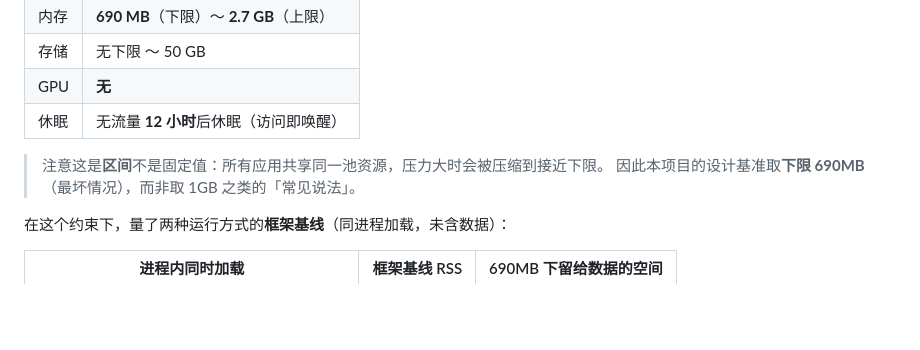
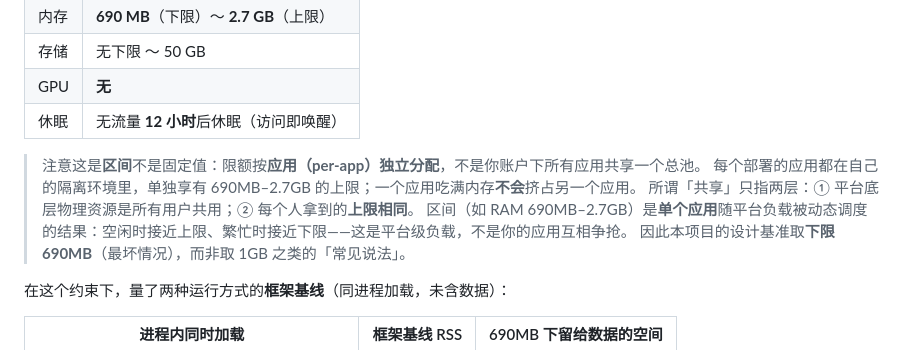
Before and after one commit to Elijah-Lin-Dancer/AeroRec, a Markdown page: README.md, the part around the change. Drawn GitHub-style; blank space fills up the shorter version.

Commit message:
docs: 修正「应用共享同一池资源」的误导表述
核查 Streamlit Community Cloud 官方资源模型后，发现 README 中
「所有应用共享同一池资源」措辞有误：限额是 per-app 独立分配，
不是账户内所有应用共享一个总池。已改为「按应用独立分配 +
平台底层物理资源所有用户共用 + 上限相同」的准确表述。

```diff
--- a/README.md
+++ b/README.md
@@ -162,7 +162,10 @@ python3.11 scripts/validate_real_data_deepfm.py --dataset adult   # 真实数据
 | GPU | **无** |
 | 休眠 | 无流量 **12 小时**后休眠（访问即唤醒） |
 
-> 注意这是**区间**不是固定值：所有应用共享同一池资源，压力大时会被压缩到接近下限。
+> 注意这是**区间**不是固定值：限额按**应用（per-app）独立分配**，不是你账户下所有应用共享一个总池。
+> 每个部署的应用都在自己的隔离环境里，单独享有 690MB–2.7GB 的上限；一个应用吃满内存**不会**挤占另一个应用。
+> 所谓「共享」只指两层：① 平台底层物理资源是所有用户共用；② 每个人拿到的**上限相同**。
+> 区间（如 RAM 690MB–2.7GB）是**单个应用**随平台负载被动态调度的结果：空闲时接近上限、繁忙时接近下限——这是平台级负载，不是你的应用互相争抢。
 > 因此本项目的设计基准取**下限 690MB**（最坏情况），而非取 1GB 之类的「常见说法」。
 
 在这个约束下，量了两种运行方式的**框架基线**（同进程加载，未含数据）：
```
Also changed, not shown: README_streamlit.md (+5 -2 lines).
